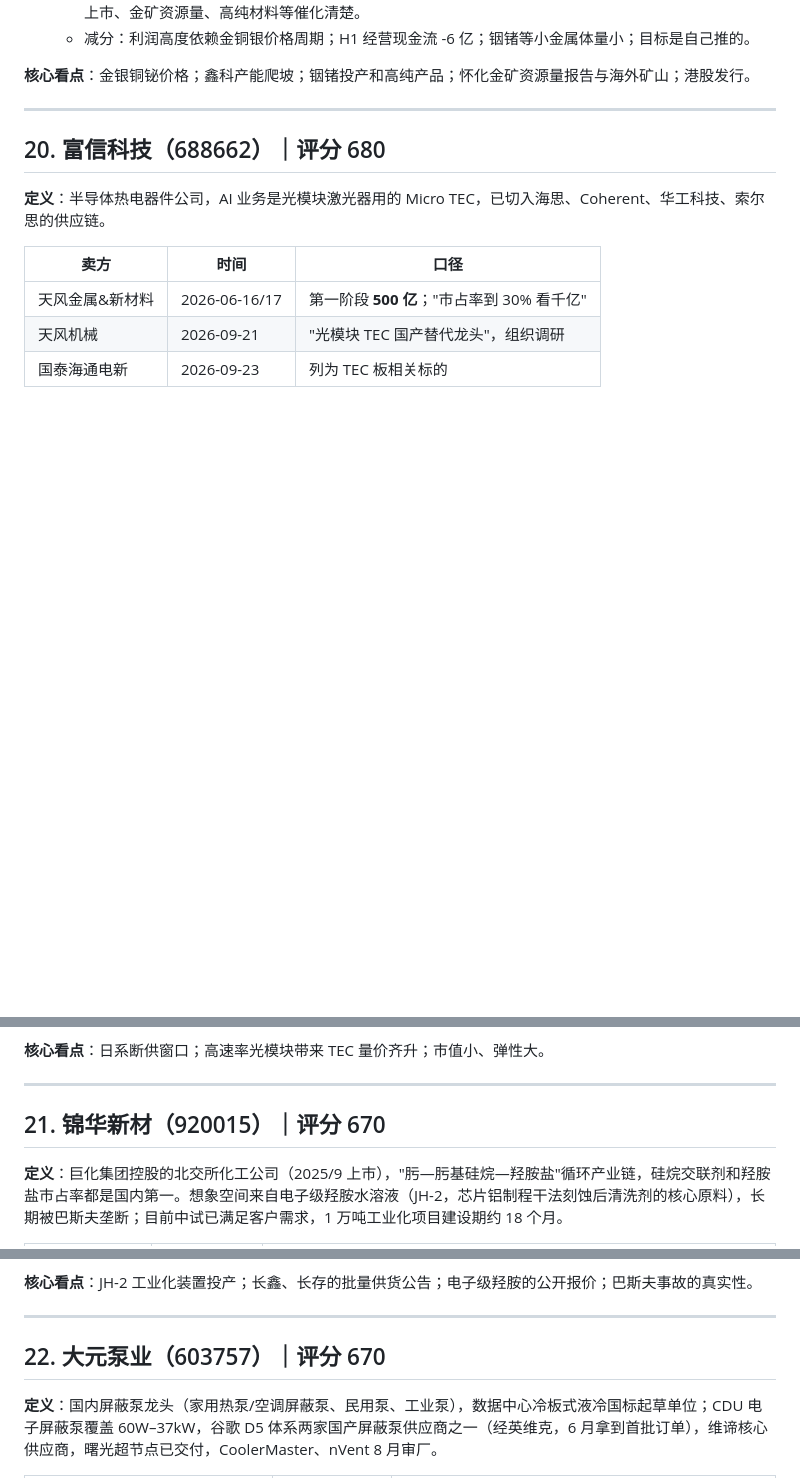
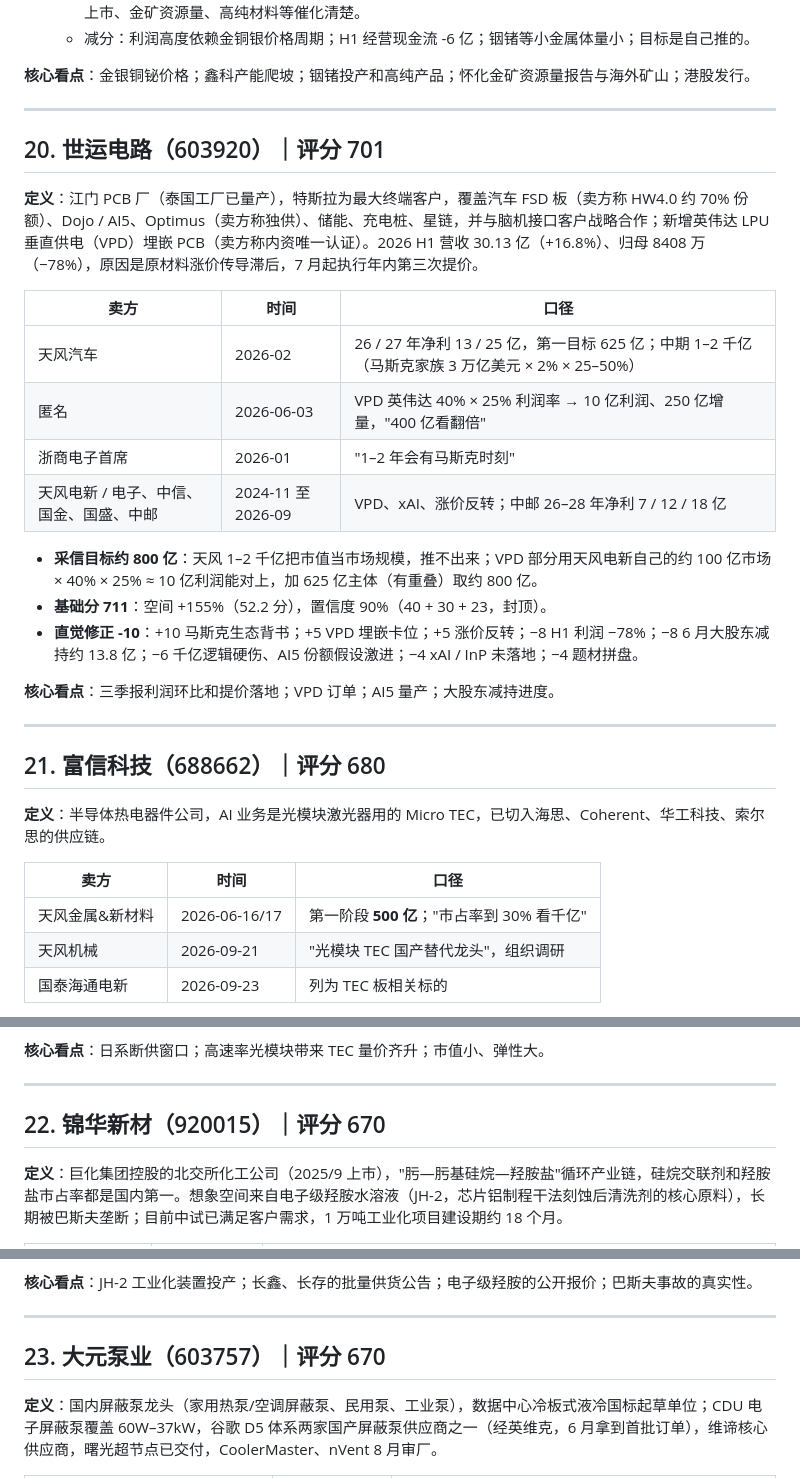
Before and after one commit to innvictus/zsxq-daily-digest, a Markdown page: research/00-标的汇总.md, 3 parts joined by grey strips. Drawn GitHub-style; blank space fills up the shorter version.

Commit message:
research: 世运电路深度分析（701 分）并更新标的汇总
Co-Authored-By: Claude Opus 5.5 <noreply@anthropic.com>
Claude-Session: https://claude.ai/code/session_01CLDTxn3DKDKBh1LB89ZrAS

```diff
--- a/research/00-标的汇总.md
+++ b/research/00-标的汇总.md
@@ -507,7 +509,26 @@
 
 ---
 
-## 20. 富信科技（688662）｜评分 680
+## 20. 世运电路（603920）｜评分 701
+
+**定义**：江门 PCB 厂（泰国工厂已量产），特斯拉为最大终端客户，覆盖汽车 FSD 板（卖方称 HW4.0 约 70% 份额）、Dojo / AI5、Optimus（卖方称独供）、储能、充电桩、星链，并与脑机接口客户战略合作；新增英伟达 LPU 垂直供电（VPD）埋嵌 PCB（卖方称内资唯一认证）。2026 H1 营收 30.13 亿（+16.8%）、归母 8408 万（−78%），原因是原材料涨价传导滞后，7 月起执行年内第三次提价。
+
+| 卖方 | 时间 | 口径 |
+|---|---|---|
+| 天风汽车 | 2026-02 | 26 / 27 年净利 13 / 25 亿，第一目标 625 亿；中期 1–2 千亿（马斯克家族 3 万亿美元 × 2% × 25–50%） |
+| 匿名 | 2026-06-03 | VPD 英伟达 40% × 25% 利润率 → 10 亿利润、250 亿增量，"400 亿看翻倍" |
+| 浙商电子首席 | 2026-01 | "1–2 年会有马斯克时刻" |
+| 天风电新 / 电子、中信、国金、国盛、中邮 | 2024-11 至 2026-09 | VPD、xAI、涨价反转；中邮 26–28 年净利 7 / 12 / 18 亿 |
+
+- **采信目标约 800 亿**：天风 1–2 千亿把市值当市场规模，推不出来；VPD 部分用天风电新自己的约 100 亿市场 × 40% × 25% ≈ 10 亿利润能对上，加 625 亿主体（有重叠）取约 800 亿。
+- **基础分 711**：空间 +155%（52.2 分），置信度 90%（40 + 30 + 23，封顶）。
+- **直觉修正 -10**：+10 马斯克生态背书；+5 VPD 埋嵌卡位；+5 涨价反转；−8 H1 利润 −78%；−8 6 月大股东减持约 13.8 亿；−6 千亿逻辑硬伤、AI5 份额假设激进；−4 xAI / InP 未落地；−4 题材拼盘。
+
+**核心看点**：三季报利润环比和提价落地；VPD 订单；AI5 量产；大股东减持进度。
+
+---
+
+## 21. 富信科技（688662）｜评分 680
 
 **定义**：半导体热电器件公司，AI 业务是光模块激光器用的 Micro TEC，已切入海思、Coherent、华工科技、索尔思的供应链。
 
@@ -528,7 +549,7 @@
 
 ---
 
-## 21. 锦华新材（920015）｜评分 670
+## 22. 锦华新材（920015）｜评分 670
 
 **定义**：巨化集团控股的北交所化工公司（2025/9 上市），"肟—肟基硅烷—羟胺盐"循环产业链，硅烷交联剂和羟胺盐市占率都是国内第一。想象空间来自电子级羟胺水溶液（JH-2，芯片铝制程干法刻蚀后清洗剂的核心原料），长期被巴斯夫垄断；目前中试已满足客户需求，1 万吨工业化项目建设期约 18 个月。
 
@@ -549,7 +570,7 @@
 
 ---
 
-## 22. 大元泵业（603757）｜评分 670
+## 23. 大元泵业（603757）｜评分 670
 
 **定义**：国内屏蔽泵龙头（家用热泵/空调屏蔽泵、民用泵、工业泵），数据中心冷板式液冷国标起草单位；CDU 电子屏蔽泵覆盖 60W–37kW，谷歌 D5 体系两家国产屏蔽泵供应商之一（经英维克，6 月拿到首批订单），维谛核心供应商，曙光超节点已交付，CoolerMaster、nVent 8 月审厂。
 
```
Also changed, not shown: other parts of research/00-标的汇总.md (+42 -39 lines), research/2026-10-17-世运电路深度分析.md (added, +169 -0 lines), research/2026-10-17-星球高口径标的筛选.md (+1 -1 lines).
